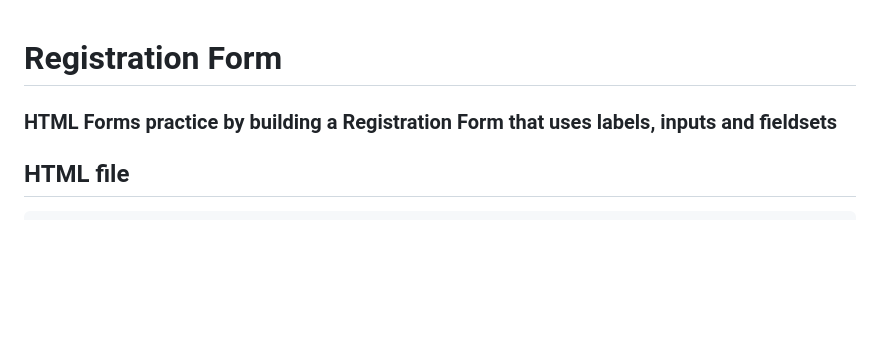
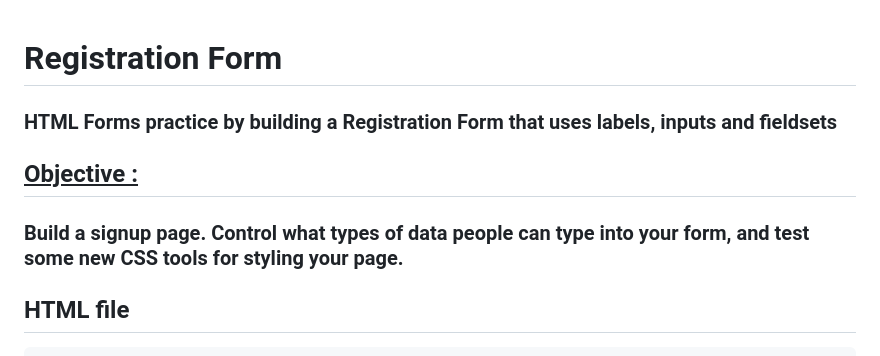
Before and after one commit to Joviviz/freeCodeCamp, a Markdown page: Responsive Web Desing/HTML Forms Regsitration Form/README.md, the part around the change. Drawn GitHub-style; blank space fills up the shorter version.

```diff
--- a/Responsive Web Desing/HTML Forms Regsitration Form/README.md
+++ b/Responsive Web Desing/HTML Forms Regsitration Form/README.md
@@ -1,5 +1,9 @@
 # Registration Form
+
 ### HTML Forms practice by building a Registration Form that uses labels, inputs and fieldsets
+
+## <ins>Objective :<ins>
+### Build a signup page. Control what types of data people can type into your form, and test some new CSS tools for styling your page.
 
 ## HTML file
 
```
